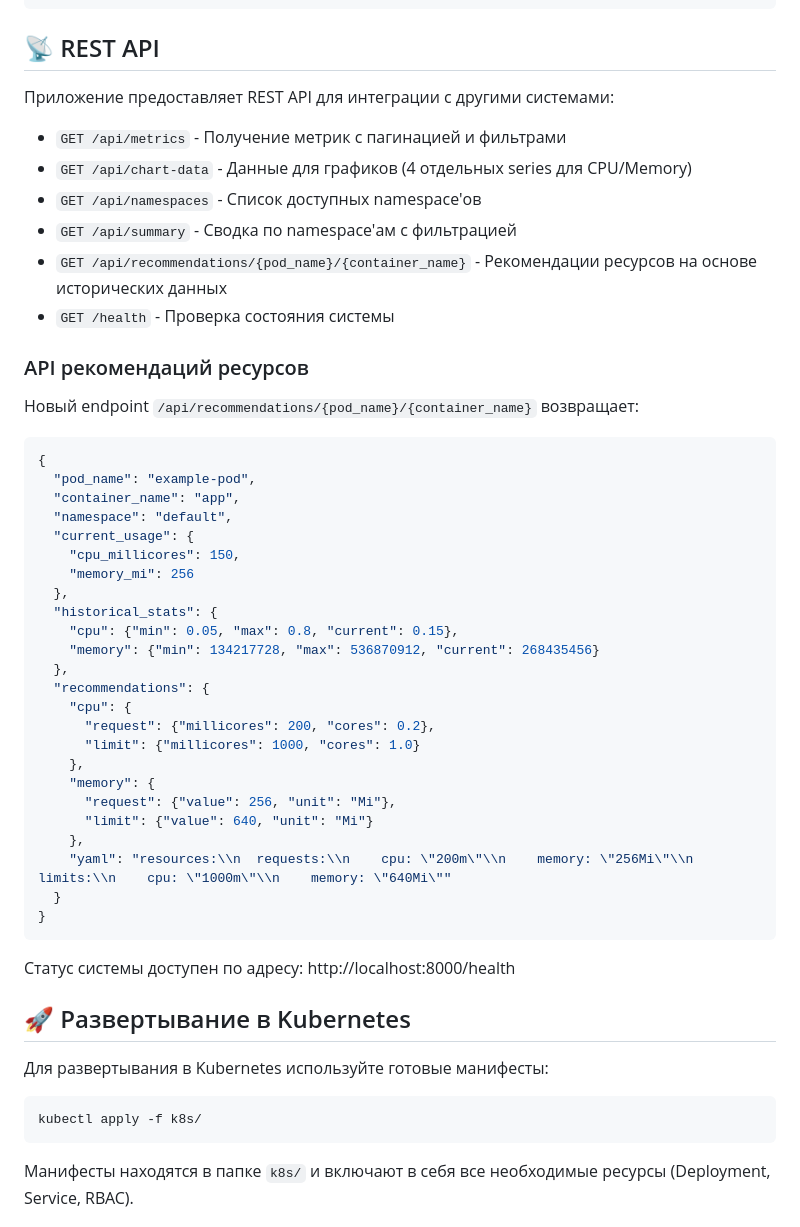
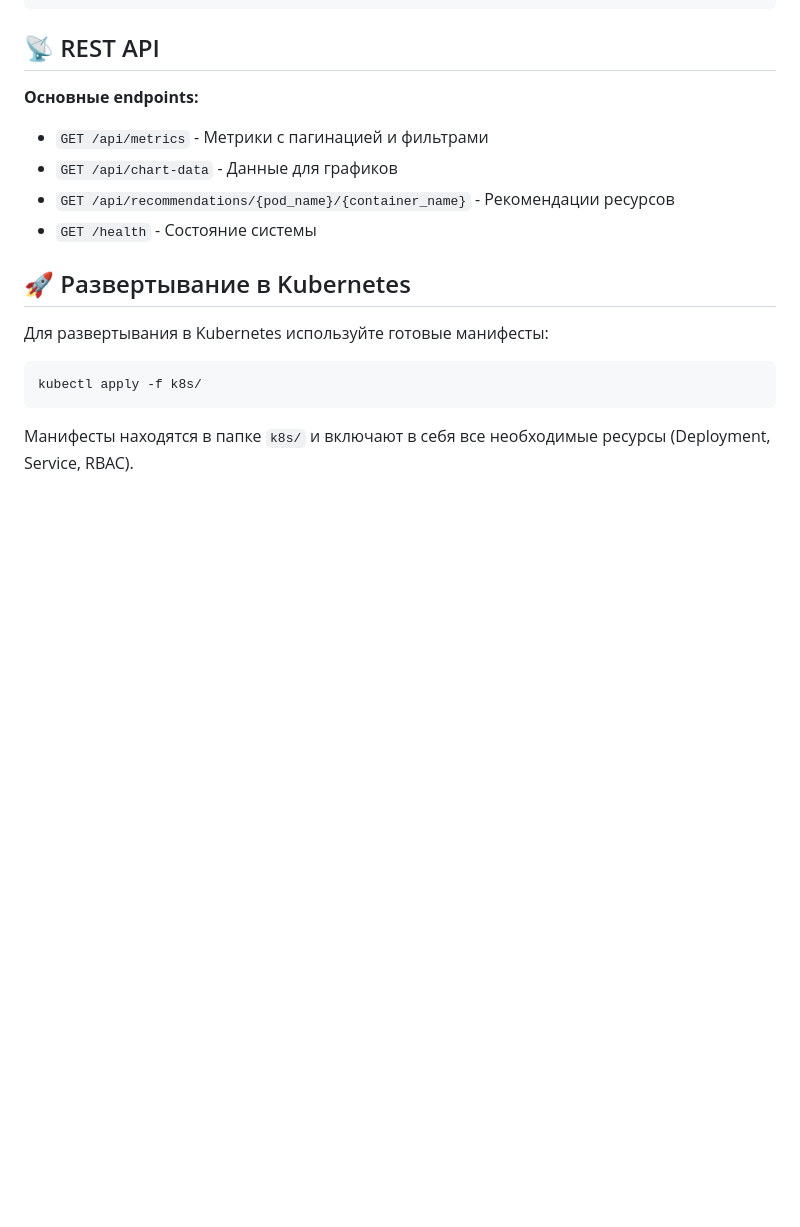
Before and after one commit to AllYouZombies/fastapi-k8s-resource-dashboard, a Markdown page: README.md, the part around one of its changes. GitHub-like rendering; blank space fills up the shorter version.

````diff
--- a/README.md
+++ b/README.md
@@ -188,47 +170,11 @@ docker-compose down         # Остановка и удаление
 
 ## 📡 REST API
 
-Приложение предоставляет REST API для интеграции с другими системами:
-
-- `GET /api/metrics` - Получение метрик с пагинацией и фильтрами
-- `GET /api/chart-data` - Данные для графиков (4 отдельных series для CPU/Memory)
-- `GET /api/namespaces` - Список доступных namespace'ов
-- `GET /api/summary` - Сводка по namespace'ам с фильтрацией
-- `GET /api/recommendations/{pod_name}/{container_name}` - Рекомендации ресурсов на основе исторических данных
-- `GET /health` - Проверка состояния системы
-
-### API рекомендаций ресурсов
-
-Новый endpoint `/api/recommendations/{pod_name}/{container_name}` возвращает:
-
-```json
-{
-  "pod_name": "example-pod",
-  "container_name": "app",
-  "namespace": "default",
-  "current_usage": {
-    "cpu_millicores": 150,
-    "memory_mi": 256
-  },
-  "historical_stats": {
-    "cpu": {"min": 0.05, "max": 0.8, "current": 0.15},
-    "memory": {"min": 134217728, "max": 536870912, "current": 268435456}
-  },
-  "recommendations": {
-    "cpu": {
-      "request": {"millicores": 200, "cores": 0.2},
-      "limit": {"millicores": 1000, "cores": 1.0}
-    },
-    "memory": {
-      "request": {"value": 256, "unit": "Mi"},
-      "limit": {"value": 640, "unit": "Mi"}
-    },
-    "yaml": "resources:\\n  requests:\\n    cpu: \"200m\"\\n    memory: \"256Mi\"\\n  limits:\\n    cpu: \"1000m\"\\n    memory: \"640Mi\""
-  }
-}
-```
-
-Статус системы доступен по адресу: http://localhost:8000/health
+**Основные endpoints:**
+- `GET /api/metrics` - Метрики с пагинацией и фильтрами
+- `GET /api/chart-data` - Данные для графиков
+- `GET /api/recommendations/{pod_name}/{container_name}` - Рекомендации ресурсов
+- `GET /health` - Состояние системы
 
 ## 🚀 Развертывание в Kubernetes
 
````
Also changed, not shown: other parts of README.md (+44 -62 lines), docs/media/screenshot-01.png (added), docs/media/screenshot-02.png (added), docs/media/screenshot-03.png (added), 4 other files.
